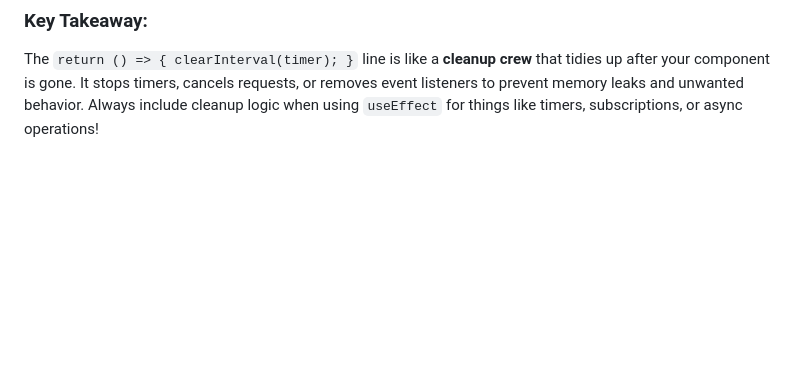
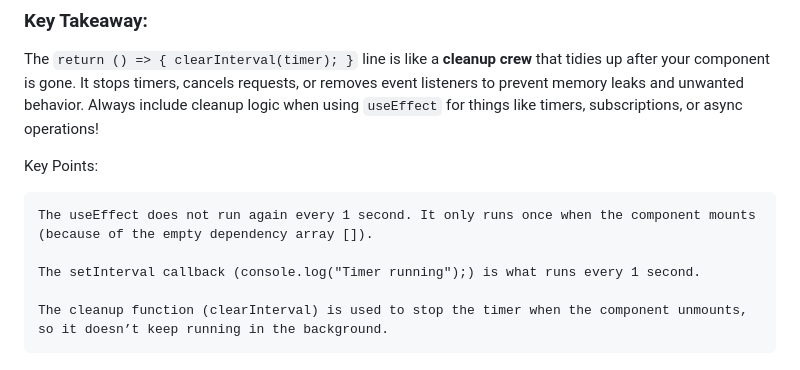
Before and after one commit to Ashraful-Momen/Web-Development-With-React-And-Django, a Markdown page: React/React Hooks/useEffect.md, the part around the change. GitHub-like rendering; blank space fills up the shorter version.

```diff
--- a/React/React Hooks/useEffect.md
+++ b/React/React Hooks/useEffect.md
@@ -150,3 +150,12 @@ Here, the cleanup function ensures that the fetch request is canceled if the com
 
 ### Key Takeaway:
 The `return () => { clearInterval(timer); }` line is like a **cleanup crew** that tidies up after your component is gone. It stops timers, cancels requests, or removes event listeners to prevent memory leaks and unwanted behavior. Always include cleanup logic when using `useEffect` for things like timers, subscriptions, or async operations!
+
+
+Key Points:
+
+    The useEffect does not run again every 1 second. It only runs once when the component mounts (because of the empty dependency array []).
+
+    The setInterval callback (console.log("Timer running");) is what runs every 1 second.
+
+    The cleanup function (clearInterval) is used to stop the timer when the component unmounts, so it doesn’t keep running in the background.
```
